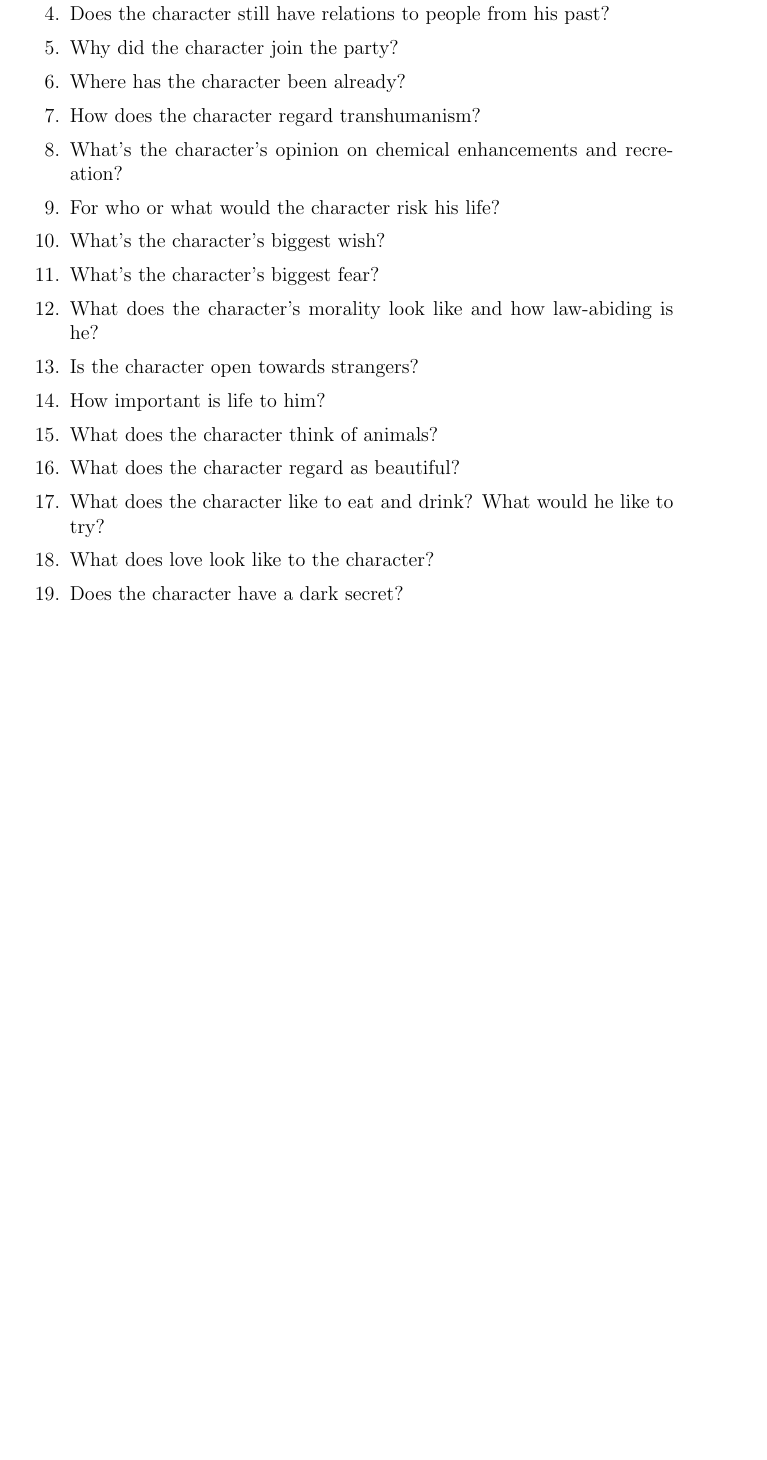
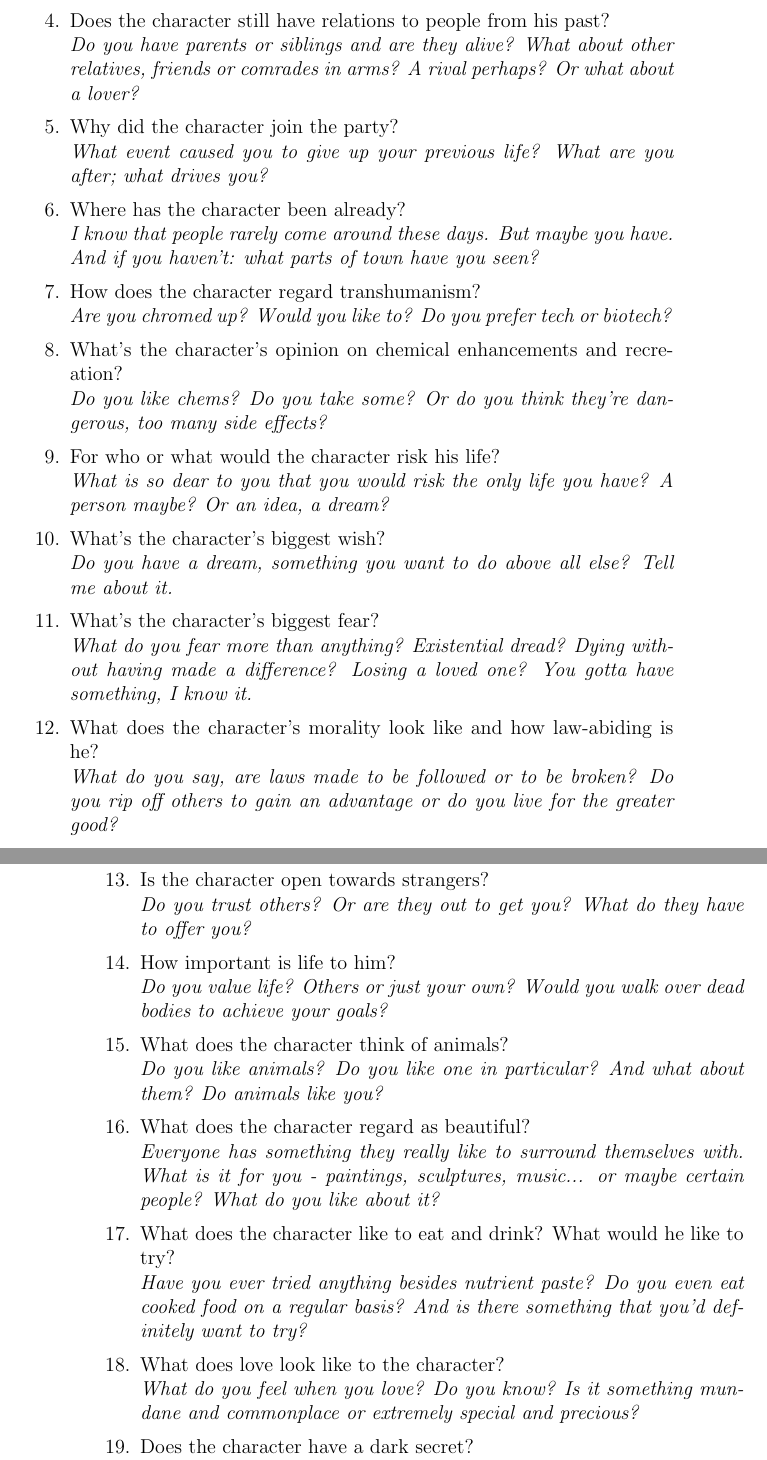
Before and after one commit to lHeidbreder/neon-rules, a LaTeX thesis (core-rulebook/corerules.tex): part of page 45 of 220 before the commit and two parts of pages 45 and 46 of 221 after it, the two joined at a grey line, cut so that both start at the same text, the shorter picture padded with empty space. Compiled offline with pdfLaTeX.

Commit message:
specified questions

```diff
--- a/core-rulebook/corerules.tex
+++ b/core-rulebook/corerules.tex
@@ -326,17 +322,0 @@
-		\item Does the character still have relations to people from his past?
-		\item Why did the character join the party?
-		\item Where has the character been already?
-		\item How does the character regard transhumanism?
-		\item What’s the character’s opinion on chemical enhancements and recreation?
-		\item For who or what would the character risk his life?
-		\item What’s the character’s biggest wish?
-		\item What’s the character’s biggest fear?
-		\item What does the character’s morality look like and how law-abiding is he?
-		\item Is the character open towards strangers?
-		\item How important is life to him?
-		\item What does the character think of animals?
-		\item What does the character regard as beautiful?
-		\item What does the character like to eat and drink? What would he like to try?
-		\item What does love look like to the character?
-		\item Does the character have a dark secret?
-		\item What character traits define the character?
@@ -343,3 +329,37 @@
+		\item Does the character still have relations to people from his past?\\
+			\textit{Do you have parents or siblings and are they alive? What about other relatives, friends or comrades in arms? A rival perhaps? Or what about a lover?}
+		\item Why did the character join the party?\\
+			\textit{What event caused you to give up your previous life? What are you after; what drives you?}
+		\item Where has the character been already?\\
+			\textit{I know that people rarely come around these days. But maybe you have. And if you haven't: what parts of town have you seen?}
+		\item How does the character regard transhumanism?\\
+			\textit{Are you chromed up? Would you like to? Do you prefer tech or biotech?}
+		\item What’s the character’s opinion on chemical enhancements and recreation?\\
+			\textit{Do you like chems? Do you take some? Or do you think they're dangerous, too many side effects?}
+		\item For who or what would the character risk his life?\\
+			\textit{What is so dear to you that you would risk the only life you have? A person maybe? Or an idea, a dream?}
+		\item What’s the character’s biggest wish?\\
+			\textit{Do you have a dream, something you want to do above all else? Tell me about it.}
+		\item What’s the character’s biggest fear?\\
+			\textit{What do you fear more than anything? Existential dread? Dying without having made a difference? Losing a loved one? You gotta have something, I know it.}
+		\item What does the character’s morality look like and how law-abiding is he?\\
+			\textit{What do you say, are laws made to be followed or to be broken? Do you rip off others to gain an advantage or do you live for the greater good?}
+		\item Is the character open towards strangers?\\
+			\textit{Do you trust others? Or are they out to get you? What do they have to offer you?}
+		\item How important is life to him?\\
+			\textit{Do you value life? Others or just your own? Would you walk over dead bodies to achieve your goals?}
+		\item What does the character think of animals?\\
+			\textit{Do you like animals? Do you like one in particular? And what about them? Do animals like you?}
+		\item What does the character regard as beautiful?\\
+			\textit{Everyone has something they really like to surround themselves with. What is it for you - paintings, sculptures, music... or maybe certain people? What do you like about it?}
+		\item What does the character like to eat and drink? What would he like to try?\\
+			\textit{Have you ever tried anything besides nutrient paste? Do you even eat cooked food on a regular basis? And is there something that you'd definitely want to try?}
+		\item What does love look like to the character?\\
+			\textit{What do you feel when you love? Do you know? Is it something mundane and commonplace or extremely special and precious?}
+		\item Does the character have a dark secret?\\
+			\textit{What is the worst thing you have done? Why did you do it? Why does it haunt you?}
+		\item What character traits define the character?\\
+			\textit{If you had to describe yourself is just a handful of words, which would you choose?}
 	\end{enumerate}
 	\section{Race \& Background}
 	Player characters are not the average Joe; they are heroes, villains, the protagonists of their story. However before they became these prodigies, they had to have done something, been someone. This is represented by race and background, the first step of character creation, which every character needs to have.\\
```
Also changed, not shown: core-rulebook/corerules.tex (9 more changed lines).
